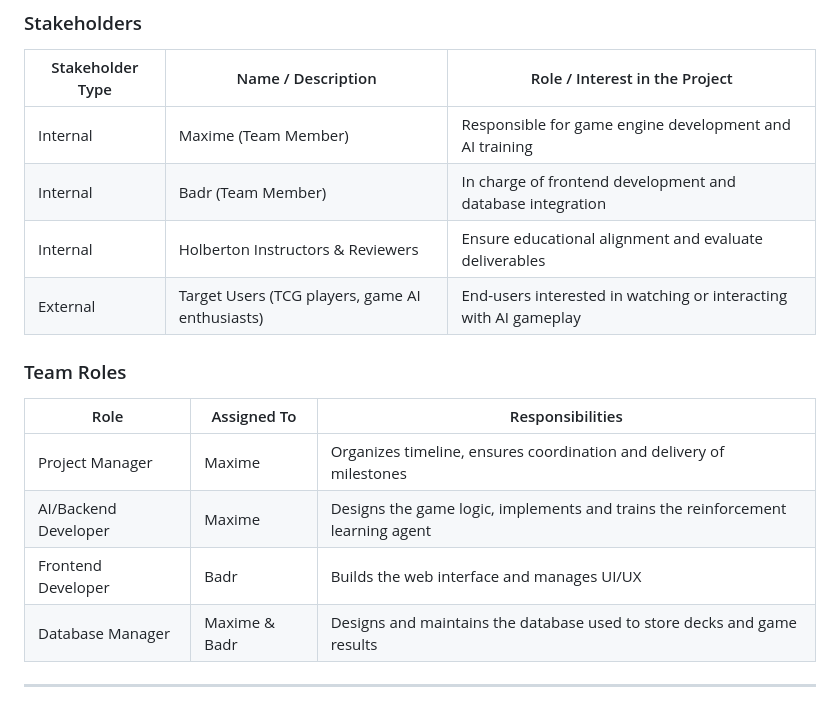
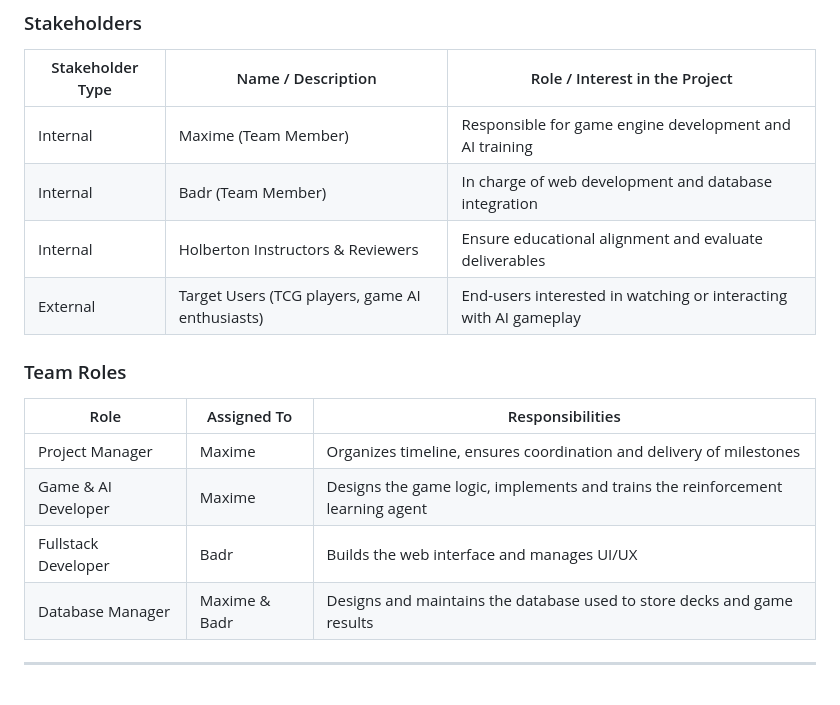
Before and after one commit to MaKSiiMe/Portfolio, a Markdown page: Stage2/Project_Charter.md, the part around the change. GitHub-like rendering.

Commit message:
Correction des rôles de l'équipe dans le document de charte de projet : mise à jour de la description des responsabilités de Badr et Maxime.

```diff
--- a/Stage2/Project_Charter.md
+++ b/Stage2/Project_Charter.md
@@ -22,7 +22,7 @@ The goal of this project is to build an **AI-driven system** capable of **evalua
 | Stakeholder Type | Name / Description                              | Role / Interest in the Project                                   |
 | ---------------- | ----------------------------------------------- | ---------------------------------------------------------------- |
 | Internal         | Maxime (Team Member)                            | Responsible for game engine development and AI training          |
-| Internal         | Badr (Team Member)                              | In charge of frontend development and database integration       |
+| Internal         | Badr (Team Member)                              | In charge of web development and database integration            |
 | Internal         | Holberton Instructors & Reviewers               | Ensure educational alignment and evaluate deliverables           |
 | External         | Target Users (TCG players, game AI enthusiasts) | End-users interested in watching or interacting with AI gameplay |
 
@@ -31,8 +31,8 @@ The goal of this project is to build an **AI-driven system** capable of **evalua
 | Role                  | Assigned To     | Responsibilities                                                                 |
 | --------------------- | --------------- | -------------------------------------------------------------------------------- |
 | Project Manager       | Maxime          | Organizes timeline, ensures coordination and delivery of milestones              |
-| AI/Backend Developer  | Maxime          | Designs the game logic, implements and trains the reinforcement learning agent   |
-| Frontend Developer    | Badr            | Builds the web interface and manages UI/UX                                       |
+| Game & AI Developer   | Maxime          | Designs the game logic, implements and trains the reinforcement learning agent   |
+| Fullstack Developer   | Badr            | Builds the web interface and manages UI/UX                                       |
 | Database Manager      | Maxime & Badr   | Designs and maintains the database used to store decks and game results          |
 
 ---
```
